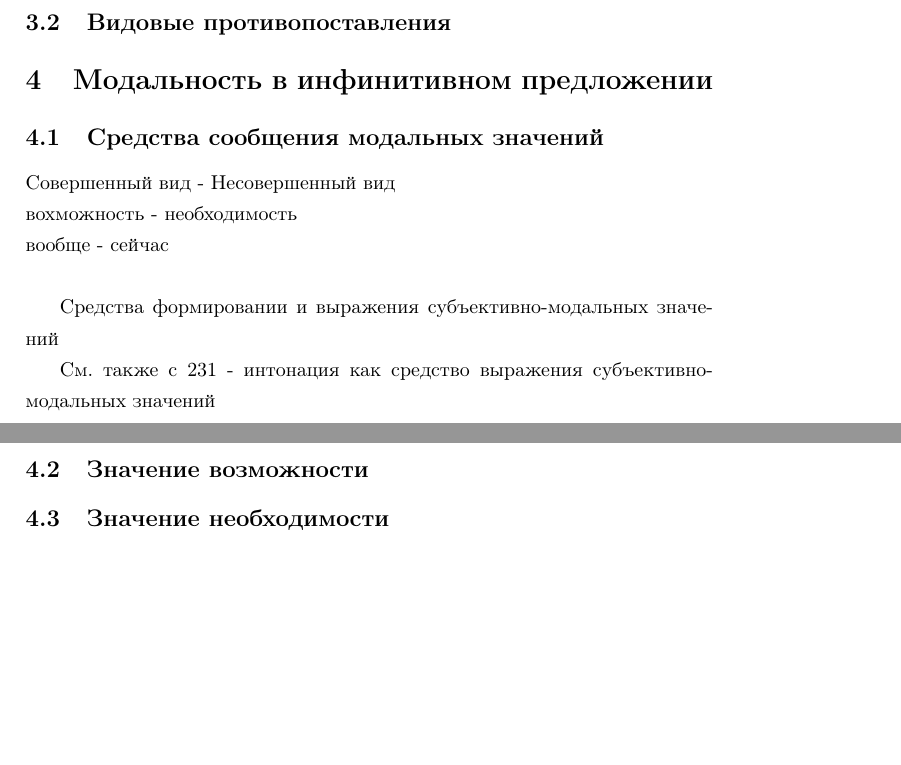
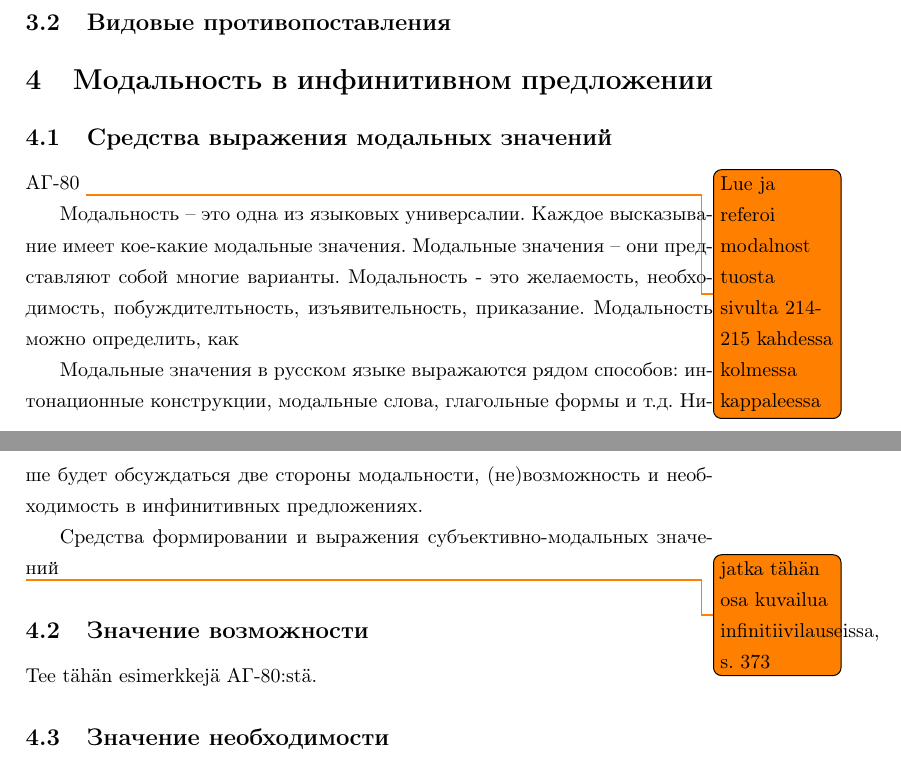
Before and after one commit to mristeli/kandi, a LaTeX document (vidglago.tex): two parts of pages 5 and 6 of 7, joined at a grey line, cut so that both start at the same text, the shorter picture padded with empty space. Compiled offline with pdfLaTeX.

Commit message:
Kirjotussuunnitelmaa

```diff
--- a/vidglago.tex
+++ b/vidglago.tex
@@ -185,17 +189,22 @@ On lausetyyppi joka koostuu prost lauseista. LAuseiden välillä on joko alistus
 
 \section{Модальность в инфинитивном предложении}
 
-\subsection{Средства сообщения модальных значений}
+\subsection{Средства выражения модальных значений}
 
-	Совершенный вид -	Несовершенный вид \\
-	вохможность 	- 	необходимость \\
-	вообще 			-	сейчас \\
+АГ-80 \todo{Lue ja referoi modalnost tuosta sivulta 214-215 kahdessa kolmessa kappaleessa}
 
+Модальность -- это одна из языковых универсалии. Каждое высказывание имеет кое-какие модальные значения. Модальные значения -- они представляют собой многие варианты. Модальность - это желаемость, необходимость, побуждителтьность, изъявительность, приказание. Модальность можно определить, как
+
+Модальные значения в русском языке выражаются рядом способов: интонационные конструкции, модальные слова, глагольные формы и т.д. Нише будет обсуждаться две стороны модальности, (не)возможность и необходимость в инфинитивных предложениях.
 
 Средства формировании и выражения субъективно-модальных значений
 %%% Построения с глагольными формами и, ei vaikuta relevantilta
+%См. также с 231 - интонация как средство выражения субъективно-модальных значений
 
-См. также с 231 - интонация как средство выражения субъективно-модальных значений
+\todo{jatka tähän osa kuvailua infinitiivilauseissa, s. 373}
 
 \subsection{Значение возможности}
+
+Tee tähän esimerkkejä АГ-80:stä.
+
 \subsection{Значение необходимости}
```
Also changed, not shown: vidglago.tex (12 more changed lines).
